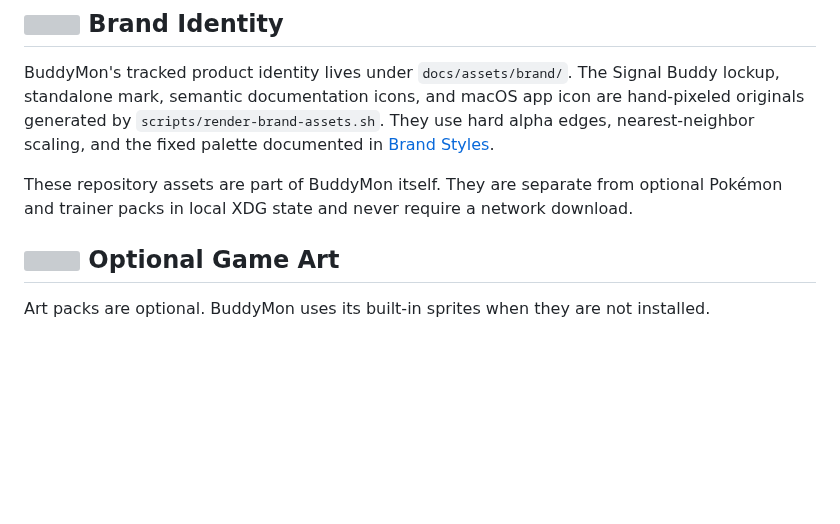
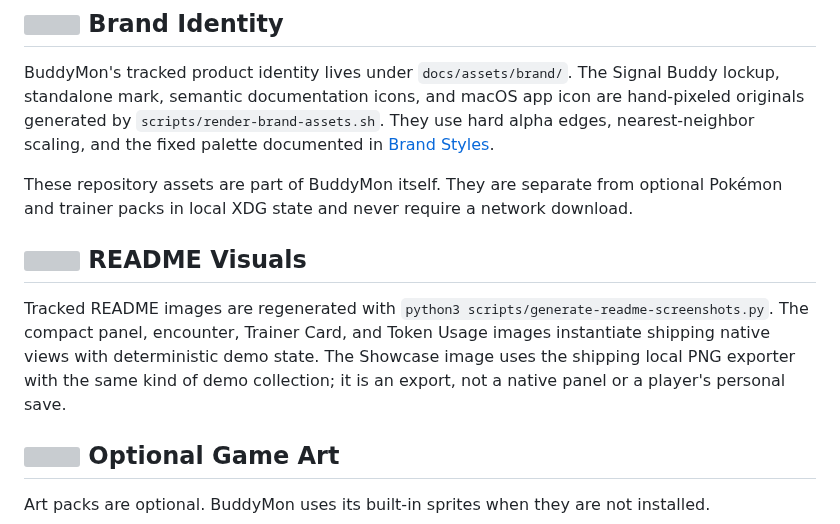
Before and after one commit to HVNT/buddymon, a Markdown page: docs/assets.md, the part around the change. Drawn GitHub-style; blank space fills up the shorter version; grey boxes are pictures that could not be loaded.

```diff
--- a/docs/assets.md
+++ b/docs/assets.md
@@ -11,6 +11,15 @@ scaling, and the fixed palette documented in [Brand Styles](brand.md).
 These repository assets are part of BuddyMon itself. They are separate from
 optional Pokémon and trainer packs in local XDG state and never require a
 network download.
+
+## <img src="assets/brand/icons/activity.png" width="22" height="22" alt=""> README Visuals
+
+Tracked README images are regenerated with
+`python3 scripts/generate-readme-screenshots.py`. The compact panel, encounter,
+Trainer Card, and Token Usage images instantiate shipping native views with
+deterministic demo state. The Showcase image uses the shipping local PNG
+exporter with the same kind of demo collection; it is an export, not a native
+panel or a player's personal save.
 
 ## <img src="assets/brand/icons/encounter.png" width="22" height="22" alt=""> Optional Game Art
 
```
Also changed, not shown: README.md (+18 -4 lines), docs/screenshots/showcase-export.png (renamed from docs/screenshots/showcase.png), 2 other files.
